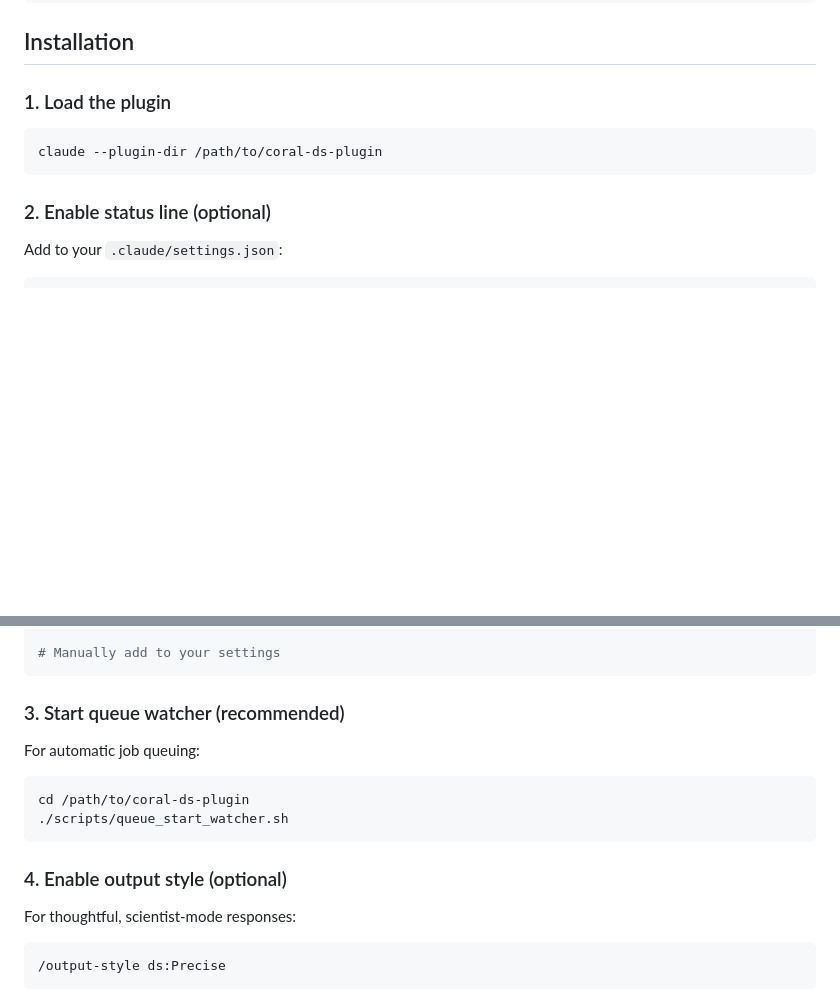
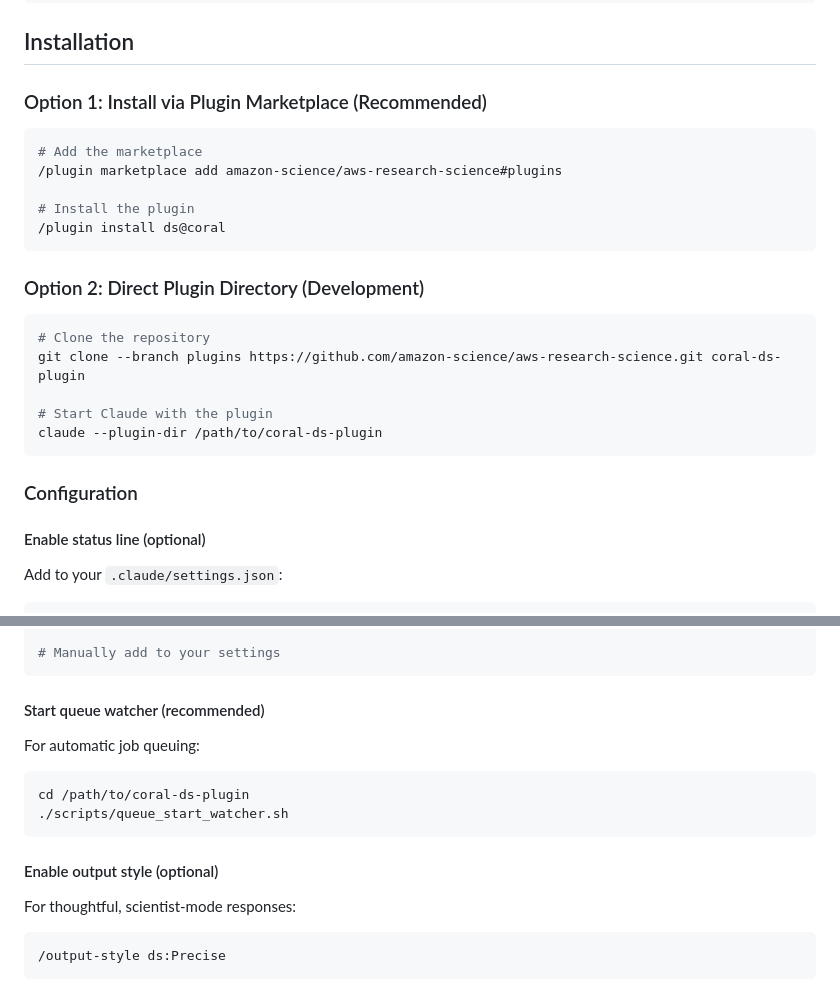
Before and after one commit to amazon-science/aws-research-science, a Markdown page: README.md, 2 parts joined by grey strips. GitHub-like rendering; blank space fills up the shorter version.

Commit message:
Add marketplace installation instructions to README
Installation options:
- Option 1: Via plugin marketplace (ds@coral)
- Option 2: Direct plugin directory for development

Command: /plugin marketplace add amazon-science/aws-research-science#plugins

Co-Authored-By: Claude Sonnet 4.5 <noreply@anthropic.com>

````diff
--- a/README.md
+++ b/README.md
@@ -67,12 +67,29 @@ GPU 3: IDLE (22GB free)
 
 ## Installation
 
-### 1. Load the plugin
+### Option 1: Install via Plugin Marketplace (Recommended)
+
 ```bash
+# Add the marketplace
+/plugin marketplace add amazon-science/aws-research-science#plugins
+
+# Install the plugin
+/plugin install ds@coral
+```
+
+### Option 2: Direct Plugin Directory (Development)
+
+```bash
+# Clone the repository
+git clone --branch plugins https://github.com/amazon-science/aws-research-science.git coral-ds-plugin
+
+# Start Claude with the plugin
 claude --plugin-dir /path/to/coral-ds-plugin
 ```
 
-### 2. Enable status line (optional)
+### Configuration
+
+#### Enable status line (optional)
 Add to your `.claude/settings.json`:
 ```json
 {
@@ -92,14 +109,14 @@ cat coral-ds-plugin/settings.example.json
 # Manually add to your settings
 ```
 
-### 3. Start queue watcher (recommended)
+#### Start queue watcher (recommended)
 For automatic job queuing:
 ```bash
 cd /path/to/coral-ds-plugin
 ./scripts/queue_start_watcher.sh
 ```
 
-### 4. Enable output style (optional)
+#### Enable output style (optional)
 For thoughtful, scientist-mode responses:
 ```bash
 /output-style ds:Precise
````
